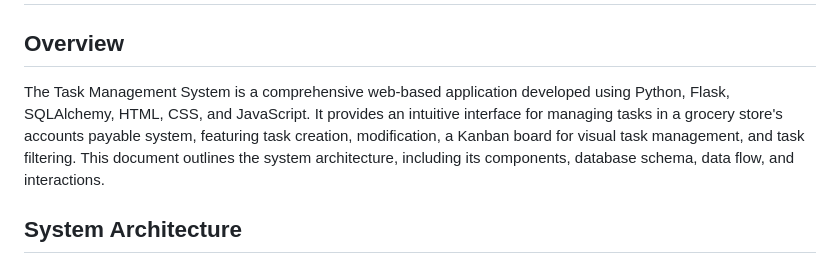
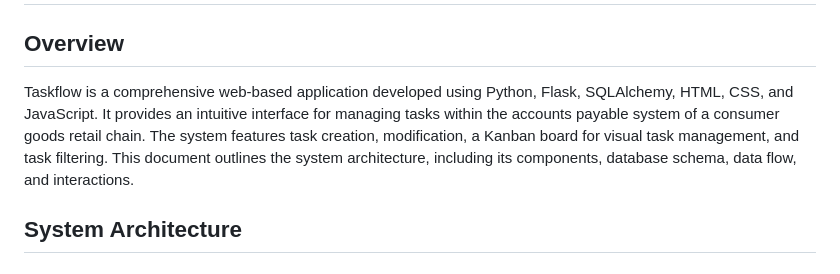
Before and after one commit to 107F/taskflow, a Markdown page: docs/Architecture_Documentation.md, the part around the change. GitHub-like rendering.

```diff
--- a/docs/Architecture_Documentation.md
+++ b/docs/Architecture_Documentation.md
@@ -2,7 +2,7 @@
 
 ## Overview
 
-The Task Management System is a comprehensive web-based application developed using Python, Flask, SQLAlchemy, HTML, CSS, and JavaScript. It provides an intuitive interface for managing tasks in a grocery store's accounts payable system, featuring task creation, modification, a Kanban board for visual task management, and task filtering. This document outlines the system architecture, including its components, database schema, data flow, and interactions.
+Taskflow is a comprehensive web-based application developed using Python, Flask, SQLAlchemy, HTML, CSS, and JavaScript. It provides an intuitive interface for managing tasks within the accounts payable system of a consumer goods retail chain. The system features task creation, modification, a Kanban board for visual task management, and task filtering. This document outlines the system architecture, including its components, database schema, data flow, and interactions.
 
 ## System Architecture
 
```
